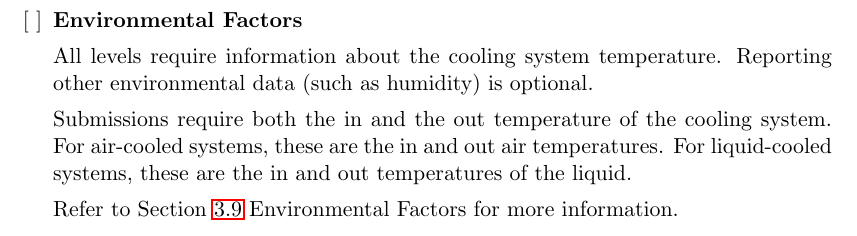
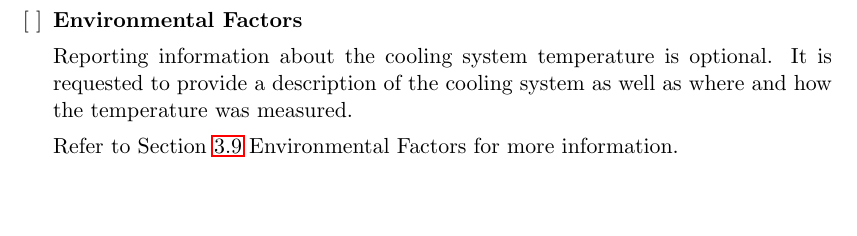
Before and after one commit to EEHPCWG/PowerMeasurementMethodology, a LaTeX document (methodology.tex, which reads text/checklist.tex): part of page 12 of 31, cut so that both start at the same text, the shorter picture padded with empty space. Compiled offline with pdfLaTeX.

Commit message:
Temperature is optional: Checklist
Temperature measurement and reporting is now optional for all levels.

```diff
--- a/text/checklist.tex
+++ b/text/checklist.tex
@@ -195,9 +195,8 @@ If you report tunable parameters, submit both the default value (the value that
 \textbf{Environmental Factors}
 \addcontentsline{toc}{subsection}{Environmental Factors}
 
-All levels require information about the cooling system temperature. Reporting other environmental data (such as humidity) is optional.
-
-Submissions require both the in and the out temperature of the cooling system. For air-cooled systems, these are the in and out air temperatures. For liquid-cooled systems, these are the in and out temperatures of the liquid.
+Reporting information about the cooling system temperature is optional.
+It is requested to provide a description of the cooling system as well as where and how the temperature was measured.
 
 Refer to Section~\ref{sec:EF} Environmental Factors for more information.
 
```
